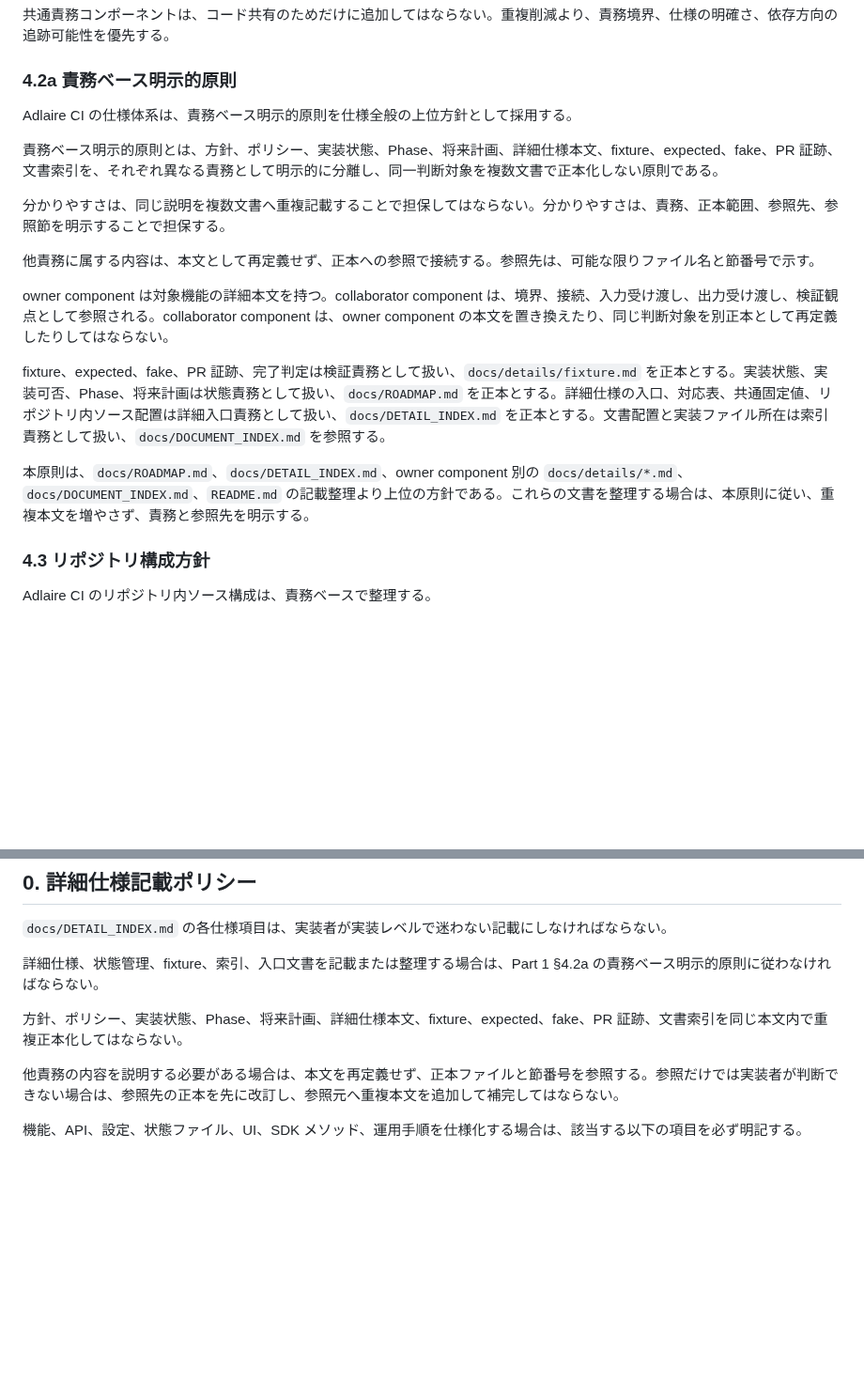
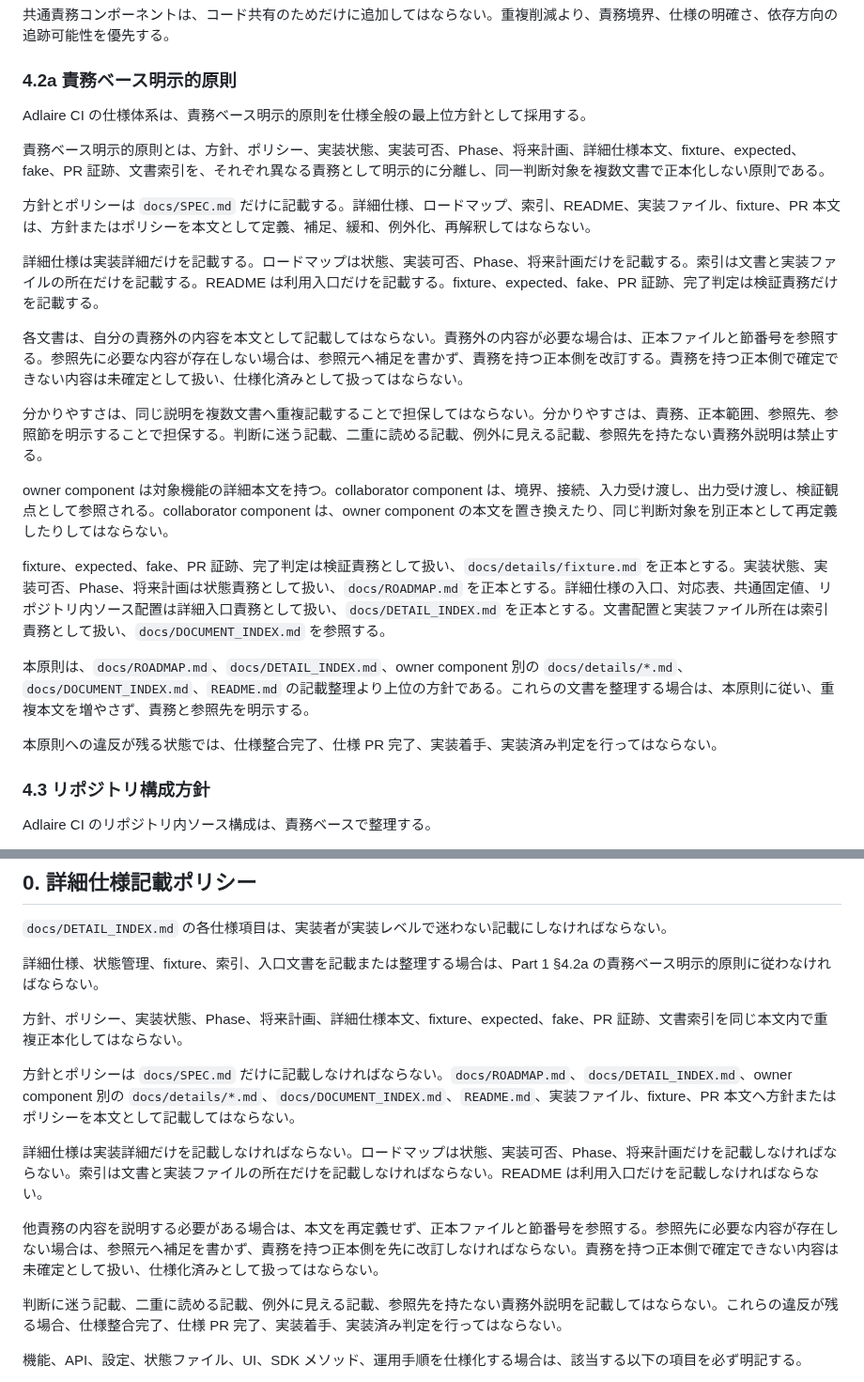
Before and after one commit to fqwink/Build-Scripts, a Markdown page: docs/SPEC.md, 2 parts joined by grey strips. Shown at 94% size. GitHub-like rendering; blank space fills up the shorter version.

Commit message:
Tighten responsibility explicit principle

```diff
--- a/docs/SPEC.md
+++ b/docs/SPEC.md
@@ -150,19 +150,25 @@ Adlaire CI は、`core`、`adlaire-ci-core`、`internal/core`、`common`、`base
 
 ### 4.2a 責務ベース明示的原則
 
-Adlaire CI の仕様体系は、責務ベース明示的原則を仕様全般の上位方針として採用する。
+Adlaire CI の仕様体系は、責務ベース明示的原則を仕様全般の最上位方針として採用する。
 
-責務ベース明示的原則とは、方針、ポリシー、実装状態、Phase、将来計画、詳細仕様本文、fixture、expected、fake、PR 証跡、文書索引を、それぞれ異なる責務として明示的に分離し、同一判断対象を複数文書で正本化しない原則である。
+責務ベース明示的原則とは、方針、ポリシー、実装状態、実装可否、Phase、将来計画、詳細仕様本文、fixture、expected、fake、PR 証跡、文書索引を、それぞれ異なる責務として明示的に分離し、同一判断対象を複数文書で正本化しない原則である。
 
-分かりやすさは、同じ説明を複数文書へ重複記載することで担保してはならない。分かりやすさは、責務、正本範囲、参照先、参照節を明示することで担保する。
+方針とポリシーは `docs/SPEC.md` だけに記載する。詳細仕様、ロードマップ、索引、README、実装ファイル、fixture、PR 本文は、方針またはポリシーを本文として定義、補足、緩和、例外化、再解釈してはならない。
 
-他責務に属する内容は、本文として再定義せず、正本への参照で接続する。参照先は、可能な限りファイル名と節番号で示す。
+詳細仕様は実装詳細だけを記載する。ロードマップは状態、実装可否、Phase、将来計画だけを記載する。索引は文書と実装ファイルの所在だけを記載する。README は利用入口だけを記載する。fixture、expected、fake、PR 証跡、完了判定は検証責務だけを記載する。
+
+各文書は、自分の責務外の内容を本文として記載してはならない。責務外の内容が必要な場合は、正本ファイルと節番号を参照する。参照先に必要な内容が存在しない場合は、参照元へ補足を書かず、責務を持つ正本側を改訂する。責務を持つ正本側で確定できない内容は未確定として扱い、仕様化済みとして扱ってはならない。
+
+分かりやすさは、同じ説明を複数文書へ重複記載することで担保してはならない。分かりやすさは、責務、正本範囲、参照先、参照節を明示することで担保する。判断に迷う記載、二重に読める記載、例外に見える記載、参照先を持たない責務外説明は禁止する。
 
 owner component は対象機能の詳細本文を持つ。collaborator component は、境界、接続、入力受け渡し、出力受け渡し、検証観点として参照される。collaborator component は、owner component の本文を置き換えたり、同じ判断対象を別正本として再定義したりしてはならない。
 
 fixture、expected、fake、PR 証跡、完了判定は検証責務として扱い、`docs/details/fixture.md` を正本とする。実装状態、実装可否、Phase、将来計画は状態責務として扱い、`docs/ROADMAP.md` を正本とする。詳細仕様の入口、対応表、共通固定値、リポジトリ内ソース配置は詳細入口責務として扱い、`docs/DETAIL_INDEX.md` を正本とする。文書配置と実装ファイル所在は索引責務として扱い、`docs/DOCUMENT_INDEX.md` を参照する。
 
 本原則は、`docs/ROADMAP.md`、`docs/DETAIL_INDEX.md`、owner component 別の `docs/details/*.md`、`docs/DOCUMENT_INDEX.md`、`README.md` の記載整理より上位の方針である。これらの文書を整理する場合は、本原則に従い、重複本文を増やさず、責務と参照先を明示する。
+
+本原則への違反が残る状態では、仕様整合完了、仕様 PR 完了、実装着手、実装済み判定を行ってはならない。
 
 ### 4.3 リポジトリ構成方針
 
@@ -413,7 +419,13 @@ Adlaire CI はすぐに使える標準管理ツールを同梱する。
 
 方針、ポリシー、実装状態、Phase、将来計画、詳細仕様本文、fixture、expected、fake、PR 証跡、文書索引を同じ本文内で重複正本化してはならない。
 
-他責務の内容を説明する必要がある場合は、本文を再定義せず、正本ファイルと節番号を参照する。参照だけでは実装者が判断できない場合は、参照先の正本を先に改訂し、参照元へ重複本文を追加して補完してはならない。
+方針とポリシーは `docs/SPEC.md` だけに記載しなければならない。`docs/ROADMAP.md`、`docs/DETAIL_INDEX.md`、owner component 別の `docs/details/*.md`、`docs/DOCUMENT_INDEX.md`、`README.md`、実装ファイル、fixture、PR 本文へ方針またはポリシーを本文として記載してはならない。
+
+詳細仕様は実装詳細だけを記載しなければならない。ロードマップは状態、実装可否、Phase、将来計画だけを記載しなければならない。索引は文書と実装ファイルの所在だけを記載しなければならない。README は利用入口だけを記載しなければならない。
+
+他責務の内容を説明する必要がある場合は、本文を再定義せず、正本ファイルと節番号を参照する。参照先に必要な内容が存在しない場合は、参照元へ補足を書かず、責務を持つ正本側を先に改訂しなければならない。責務を持つ正本側で確定できない内容は未確定として扱い、仕様化済みとして扱ってはならない。
+
+判断に迷う記載、二重に読める記載、例外に見える記載、参照先を持たない責務外説明を記載してはならない。これらの違反が残る場合、仕様整合完了、仕様 PR 完了、実装着手、実装済み判定を行ってはならない。
 
 機能、API、設定、状態ファイル、UI、SDK メソッド、運用手順を仕様化する場合は、該当する以下の項目を必ず明記する。
 
```
